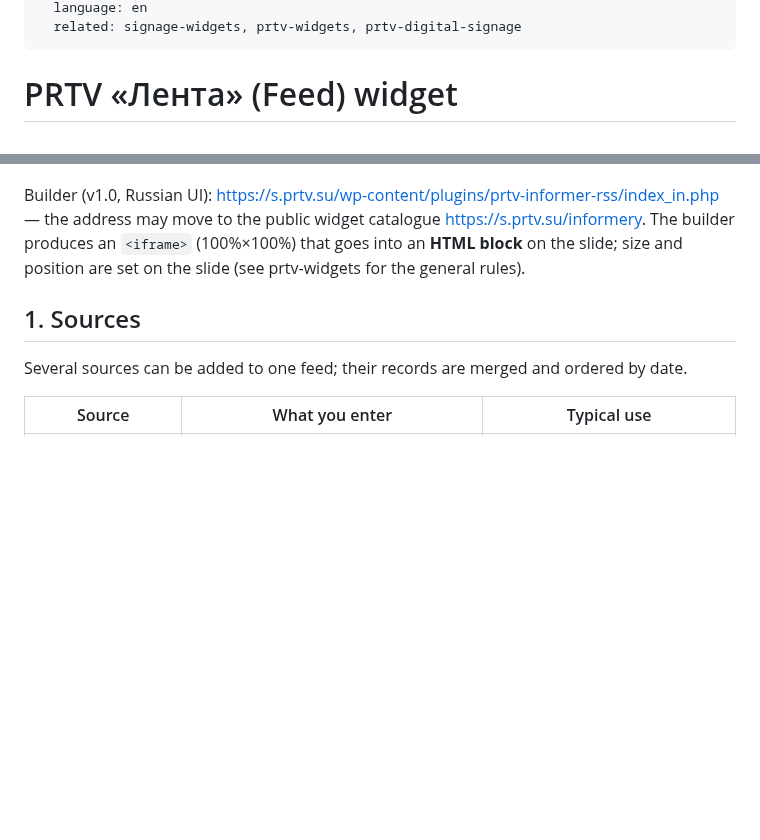
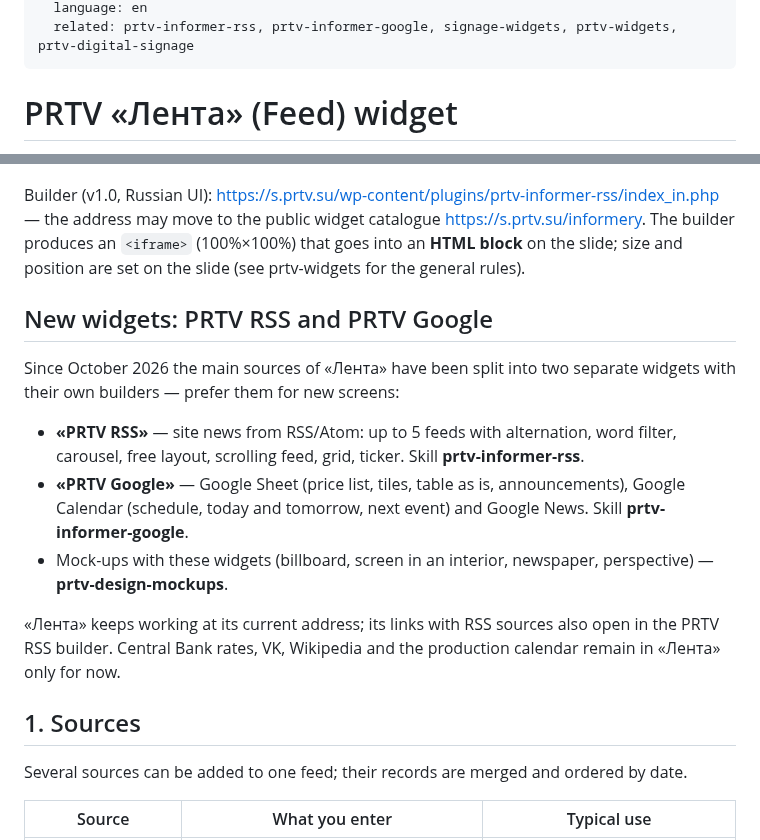
Before and after one commit to prtvbiz-design/prtv-skills, a Markdown page: prtv-feed-widget/SKILL.md, 2 parts joined by grey strips. Drawn GitHub-style; blank space fills up the shorter version.

```diff
--- a/prtv-feed-widget/SKILL.md
+++ b/prtv-feed-widget/SKILL.md
@@ -10,5 +10,5 @@ metadata:
   language: en
-  related: signage-widgets, prtv-widgets, prtv-digital-signage
+  related: prtv-informer-rss, prtv-informer-google, signage-widgets, prtv-widgets, prtv-digital-signage
 ---
 
 # PRTV «Лента» (Feed) widget
@@ -16,6 +16,16 @@ metadata:
 The main weakness of most signage slideshows is hard-coded content: prices, schedules and promo dates typed into slides go stale, and every change means opening the editor. «Лента» moves that content into a source the business already maintains — usually a Google Sheet edited from a phone — and renders it on the slide. The slide design stays; the data updates itself.
 
 Builder (v1.0, Russian UI): https://s.prtv.su/wp-content/plugins/prtv-informer-rss/index_in.php — the address may move to the public widget catalogue https://s.prtv.su/informery. The builder produces an `<iframe>` (100%×100%) that goes into an **HTML block** on the slide; size and position are set on the slide (see prtv-widgets for the general rules).
+
+## New widgets: PRTV RSS and PRTV Google
+
+Since October 2026 the main sources of «Лента» have been split into two separate widgets with their own builders — prefer them for new screens:
+
+- **«PRTV RSS»** — site news from RSS/Atom: up to 5 feeds with alternation, word filter, carousel, free layout, scrolling feed, grid, ticker. Skill **prtv-informer-rss**.
+- **«PRTV Google»** — Google Sheet (price list, tiles, table as is, announcements), Google Calendar (schedule, today and tomorrow, next event) and Google News. Skill **prtv-informer-google**.
+- Mock-ups with these widgets (billboard, screen in an interior, newspaper, perspective) — **prtv-design-mockups**.
+
+«Лента» keeps working at its current address; its links with RSS sources also open in the PRTV RSS builder. Central Bank rates, VK, Wikipedia and the production calendar remain in «Лента» only for now.
 
 ## 1. Sources
 
```
Also changed, not shown: other parts of prtv-feed-widget/SKILL.md (+2 -2 lines), prtv-feed-widget/SKILL.ru.md (+13 -3 lines).
